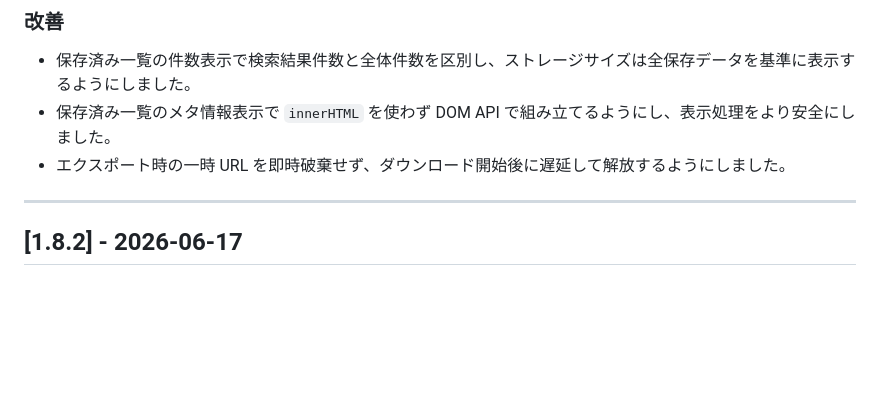
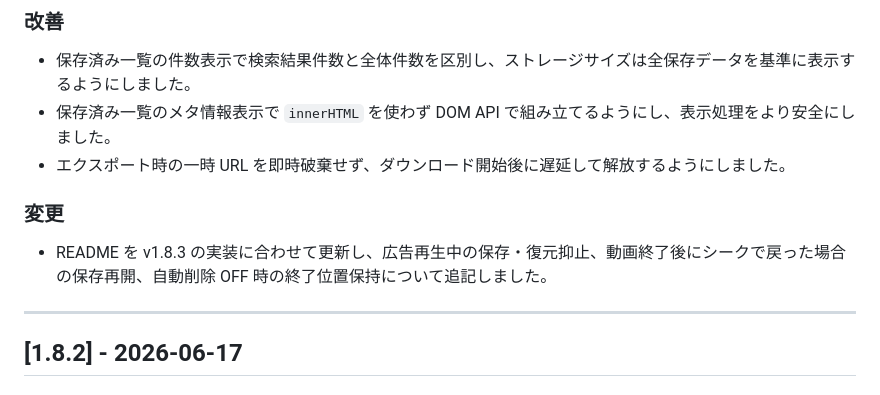
Before and after one commit to Rakua-Laqua/YouTube-playback-position-auto-save, a Markdown page: CHANGELOG.md, the part around the change. Rendered like a GitHub page; blank space fills up the shorter version.

```diff
--- a/CHANGELOG.md
+++ b/CHANGELOG.md
@@ -12,6 +12,9 @@
 - 保存済み一覧の件数表示で検索結果件数と全体件数を区別し、ストレージサイズは全保存データを基準に表示するようにしました。
 - 保存済み一覧のメタ情報表示で `innerHTML` を使わず DOM API で組み立てるようにし、表示処理をより安全にしました。
 - エクスポート時の一時 URL を即時破棄せず、ダウンロード開始後に遅延して解放するようにしました。
+
+### 変更
+- README を v1.8.3 の実装に合わせて更新し、広告再生中の保存・復元抑止、動画終了後にシークで戻った場合の保存再開、自動削除 OFF 時の終了位置保持について追記しました。
 
 ---
 
```
Also changed, not shown: README.md (+16 -8 lines).
